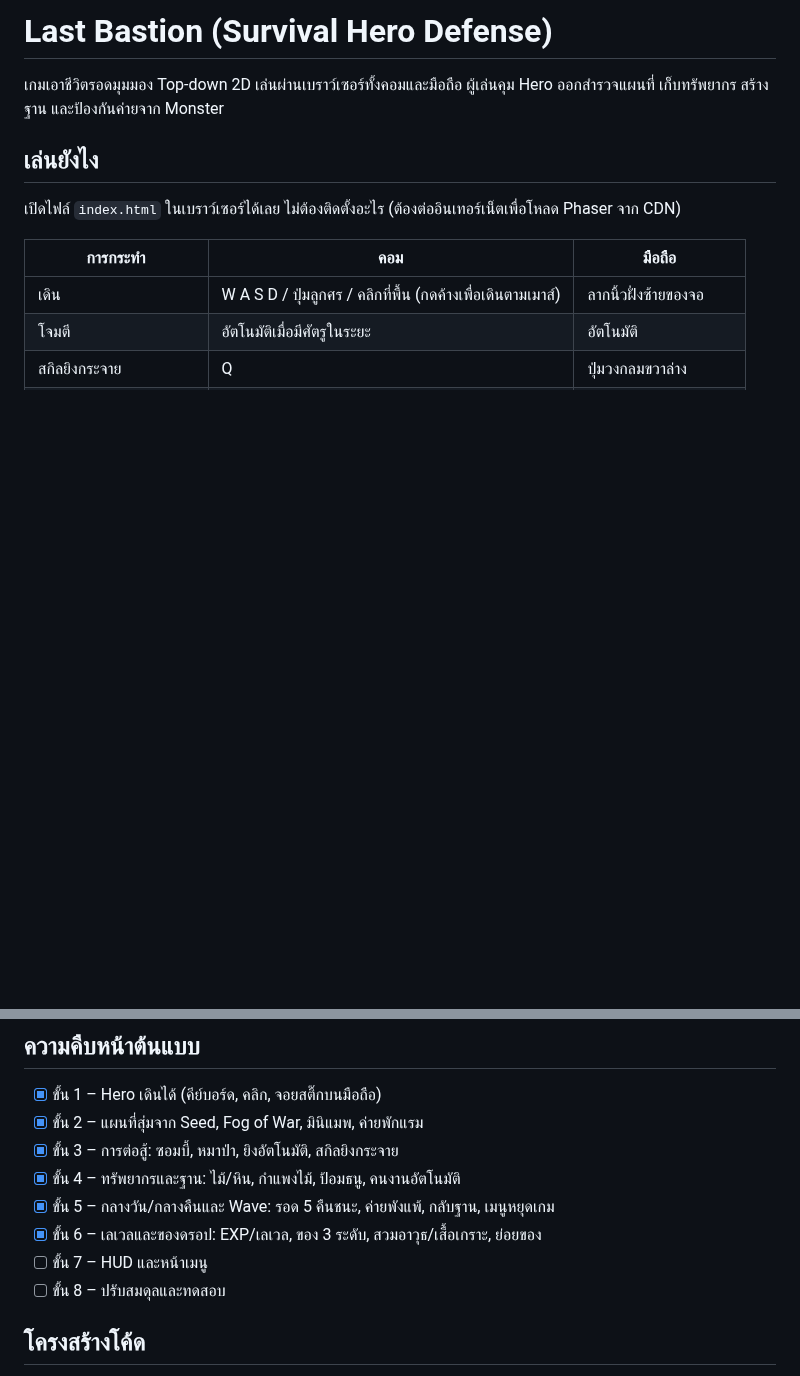
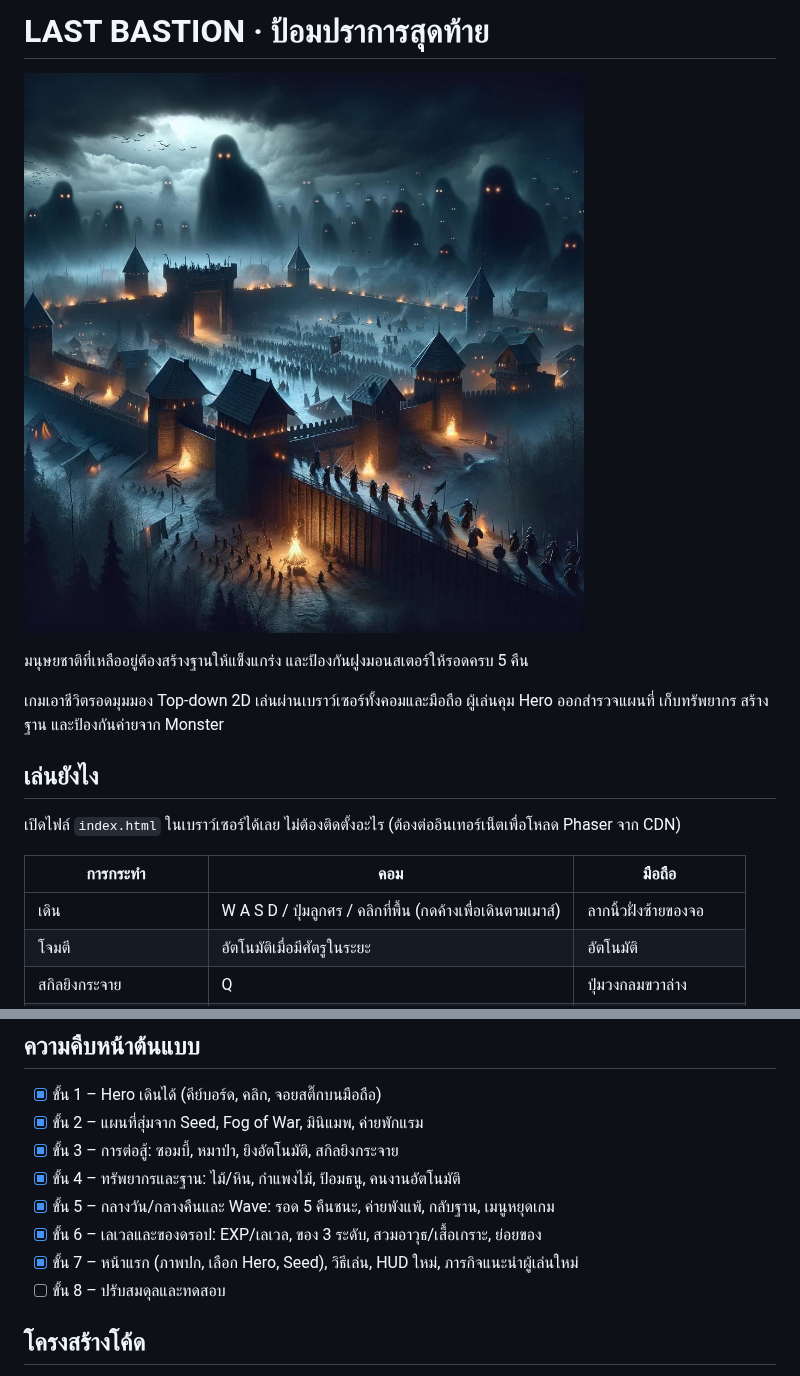
Before and after one commit to aofazlarn-dev/LAST_BASTION, a Markdown page: README.md, 2 parts joined by grey strips. Drawn GitHub-style; pictures changed too: assets/cover.jpg (added); blank space fills up the shorter version.

```diff
--- a/README.md
+++ b/README.md
@@ -1,4 +1,8 @@
-# Last Bastion (Survival Hero Defense)
+# LAST BASTION · ป้อมปราการสุดท้าย
+
+![LAST BASTION](assets/cover.jpg)
+
+มนุษยชาติที่เหลืออยู่ต้องสร้างฐานให้แข็งแกร่ง และป้องกันฝูงมอนสเตอร์ให้รอดครบ 5 คืน
 
 เกมเอาชีวิตรอดมุมมอง Top-down 2D เล่นผ่านเบราว์เซอร์ทั้งคอมและมือถือ ผู้เล่นคุม Hero ออกสำรวจแผนที่ เก็บทรัพยากร สร้างฐาน และป้องกันค่ายจาก Monster
 
@@ -32,7 +36,7 @@ HP ฟื้นเฉพาะตอนอยู่ในเขตค่าย,
 - [x] ขั้น 4 – ทรัพยากรและฐาน: ไม้/หิน, กำแพงไม้, ป้อมธนู, คนงานอัตโนมัติ
 - [x] ขั้น 5 – กลางวัน/กลางคืนและ Wave: รอด 5 คืนชนะ, ค่ายพังแพ้, กลับฐาน, เมนูหยุดเกม
 - [x] ขั้น 6 – เลเวลและของดรอป: EXP/เลเวล, ของ 3 ระดับ, สวมอาวุธ/เสื้อเกราะ, ย่อยของ
-- [ ] ขั้น 7 – HUD และหน้าเมนู
+- [x] ขั้น 7 – หน้าแรก (ภาพปก, เลือก Hero, Seed), วิธีเล่น, HUD ใหม่, ภารกิจแนะนำผู้เล่นใหม่
 - [ ] ขั้น 8 – ปรับสมดุลและทดสอบ
 
 ## โครงสร้างโค้ด
```
Also changed, not shown: 1 other file.
